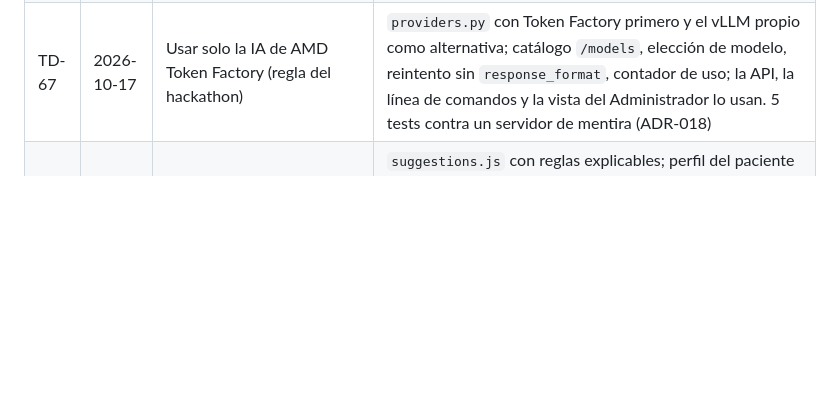
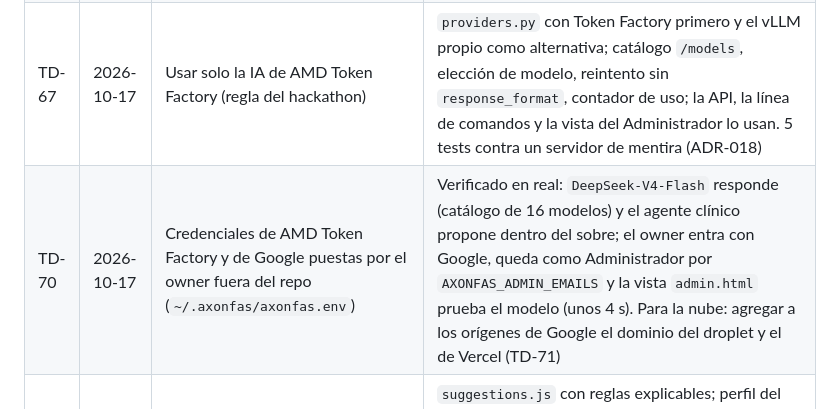
Before and after one commit to JoseFM2808/AXONFAS, a Markdown page: .ai-context/05-tech-debt.md, the part around one of its changes. Rendered like a GitHub page; blank space fills up the shorter version.

Commit message:
TD-70 hecho: Token Factory y Google verificados con el Administrador real
Co-Authored-By: Claude Opus 5.5 <noreply@anthropic.com>

```diff
--- a/.ai-context/05-tech-debt.md
+++ b/.ai-context/05-tech-debt.md
@@ -100,6 +99,7 @@ Roma, Milán e Imperia (sin viaje ni alojamiento cubiertos). Equipos de 1 a 6 pe
 | TD-69 | 2026-10-17 | Preparar el despliegue (pedido del owner) | Docker y Caddy para la nube de AMD, `vercel.json` y su script, plantillas de entorno, `serve.py --cloud` con CORS, y comandos `web-up`, `web-deploy` y `web-down` en `axonfas-cloud.ps1`. Probado: el modo nube responde, el CORS solo deja pasar el origen permitido, la compilación para Vercel copia solo la web pública y rechaza una API sin HTTPS. 3 tests (ADR-020) |
 | TD-68 | 2026-10-17 | Inicio de sesión con Google y roles, con un Administrador maestro (pedido del owner) | Verificación del ID token en el servidor (firma RS256 contra las claves de Google, emisor, destinatario, vigencia y correo verificado), tabla `app_user`, roles con elección para cuentas nuevas, Administrador solo desde el entorno, `login.html` y `admin.html`, cuentas de demostración apagables. 9 tests (con una clave RSA de prueba) y verificación en el navegador; axe-core sin violaciones (ADR-019) |
 | TD-67 | 2026-10-17 | Usar solo la IA de AMD Token Factory (regla del hackathon) | `providers.py` con Token Factory primero y el vLLM propio como alternativa; catálogo `/models`, elección de modelo, reintento sin `response_format`, contador de uso; la API, la línea de comandos y la vista del Administrador lo usan. 5 tests contra un servidor de mentira (ADR-018) |
+| TD-70 | 2026-10-17 | Credenciales de AMD Token Factory y de Google puestas por el owner fuera del repo (`~/.axonfas/axonfas.env`) | Verificado en real: `DeepSeek-V4-Flash` responde (catálogo de 16 modelos) y el agente clínico propone dentro del sobre; el owner entra con Google, queda como Administrador por `AXONFAS_ADMIN_EMAILS` y la vista `admin.html` prueba el modelo (unos 4 s). Para la nube: agregar a los orígenes de Google el dominio del droplet y el de Vercel (TD-71) |
 | TD-64 | 2026-10-15 | Sugerencias por rol (pedido del owner): para el usuario y, desde el perfil del paciente, para el fisioterapeuta | `suggestions.js` con reglas explicables; perfil del paciente (limitaciones y zonas con dolor) en la API; "Revisar en el plan" deja el cambio marcado y solo se aplica al guardar; resumen con IA solo con la GPU conectada y con controles de cifras y ejercicios (`advisor.py`). 6 tests de sugerencias, 2 de la API. Verificado en el navegador: perfil → avisos en el plan y la galería → sugerencia → plan guardado (ADR-017) |
 | TD-63 | 2026-10-15 | Interfaz asimétrica y accesibilidad sin auditar (pedido del owner) | Tarjetas e indicadores con `subgrid` (títulos, figuras, mapas y botones a la misma altura); celdas que se ajustan en vez de scroll lateral; botones de 40 px centrados. WCAG 2.2 AA: "Saltar al contenido", `<main>`, tablas enfocables con nombre, estados anunciados, foco visible, mapa muscular con teclado, movimiento reducido, alto contraste y tokens de contraste (`--alert-ink`, `--alert-strong`). axe-core: de 4 tipos de falla a 0 en las cinco páginas, escritorio y celular (ADR-017) |
 | TD-60 | 2026-10-13 | Las tablas del panel de contexto no se distinguían (reporte del owner): el texto tenía buen contraste, pero la tabla contra la página (1,09:1), la cabecera contra las filas (1,12:1) y las líneas entre filas (1,4:1) casi no se veían | `template.html`: tokens `--table-edge` (borde y línea bajo la cabecera, ≥ 3,3:1 en claro y oscuro), `--table-head` (cabecera 1,3:1 contra las filas, texto en `--ink`), `--table-line` y `--table-alt` (filas alternadas), fila resaltada al pasar el mouse y primera columna en negrita. Verificado en el navegador en los dos temas |
```
Also changed, not shown: other parts of .ai-context/05-tech-debt.md (+0 -1 lines).
